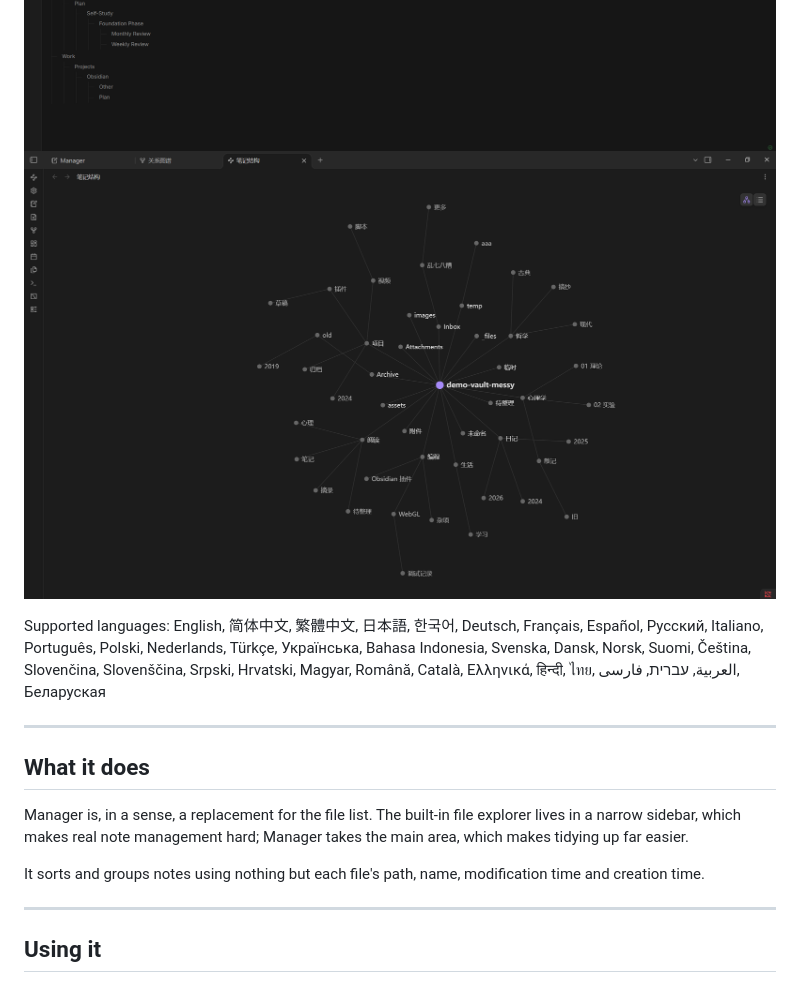
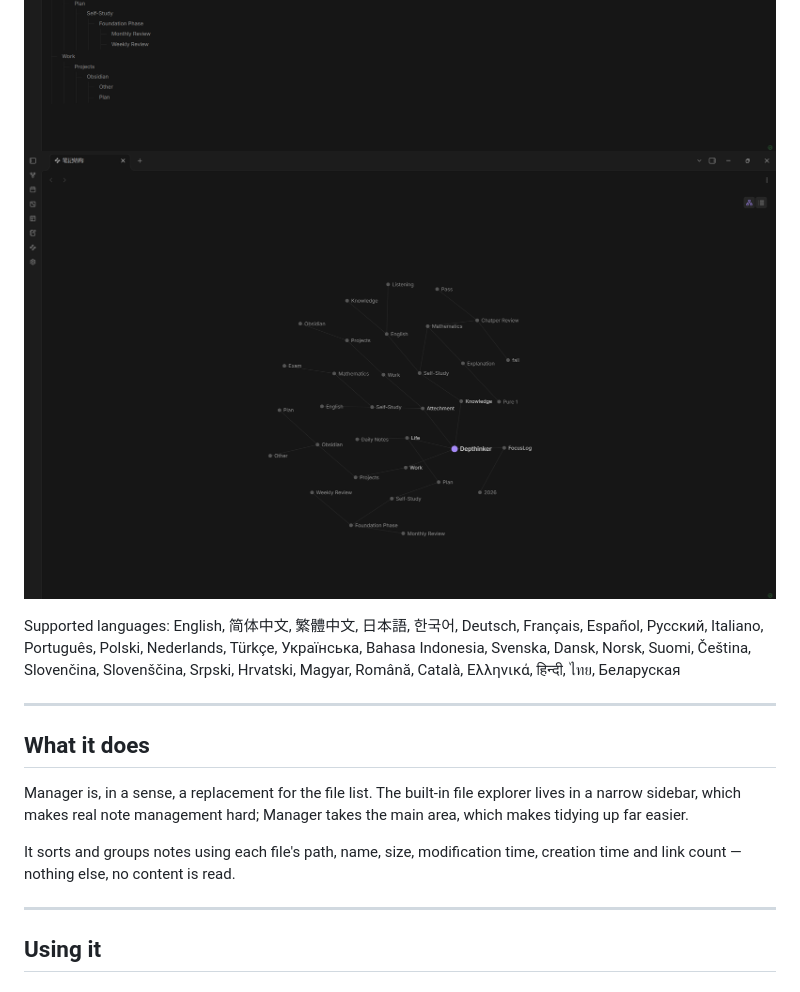
Before and after one commit to Depthinker925/Manager, a Markdown page: README.md, the part around one of its changes. Drawn GitHub-style; pictures changed too: assets/screenshot-4.png.

```diff
--- a/README.md
+++ b/README.md
@@ -7,7 +7,7 @@ A file manager for your vault: sort, search and reorganise notes, PDFs, images a
 ![Note structure as an indented tree](assets/screenshot-3.png)
 ![Note structure as a force graph](assets/screenshot-4.png)
 
-Supported languages: English, 简体中文, 繁體中文, 日本語, 한국어, Deutsch, Français, Español, Русский, Italiano, Português, Polski, Nederlands, Türkçe, Українська, Bahasa Indonesia, Svenska, Dansk, Norsk, Suomi, Čeština, Slovenčina, Slovenščina, Srpski, Hrvatski, Magyar, Română, Català, Ελληνικά, हिन्दी, ไทย, العربية, עברית, فارسی, Беларуская
+Supported languages: English, 简体中文, 繁體中文, 日本語, 한국어, Deutsch, Français, Español, Русский, Italiano, Português, Polski, Nederlands, Türkçe, Українська, Bahasa Indonesia, Svenska, Dansk, Norsk, Suomi, Čeština, Slovenčina, Slovenščina, Srpski, Hrvatski, Magyar, Română, Català, Ελληνικά, हिन्दी, ไทย, Беларуская
 
 ---
 
@@ -15,7 +15,7 @@ Supported languages: English, 简体中文, 繁體中文, 日本語, 한국어,
 
 Manager is, in a sense, a replacement for the file list. The built-in file explorer lives in a narrow sidebar, which makes real note management hard; Manager takes the main area, which makes tidying up far easier.
 
-It sorts and groups notes using nothing but each file's path, name, modification time and creation time.
+It sorts and groups notes using each file's path, name, size, modification time, creation time and link count — nothing else, no content is read.
 
 ---
 
```
Also changed, not shown: other parts of README.md (+8 -1 lines), assets/screenshot-1.png, assets/screenshot-2.png, 3 other files.
